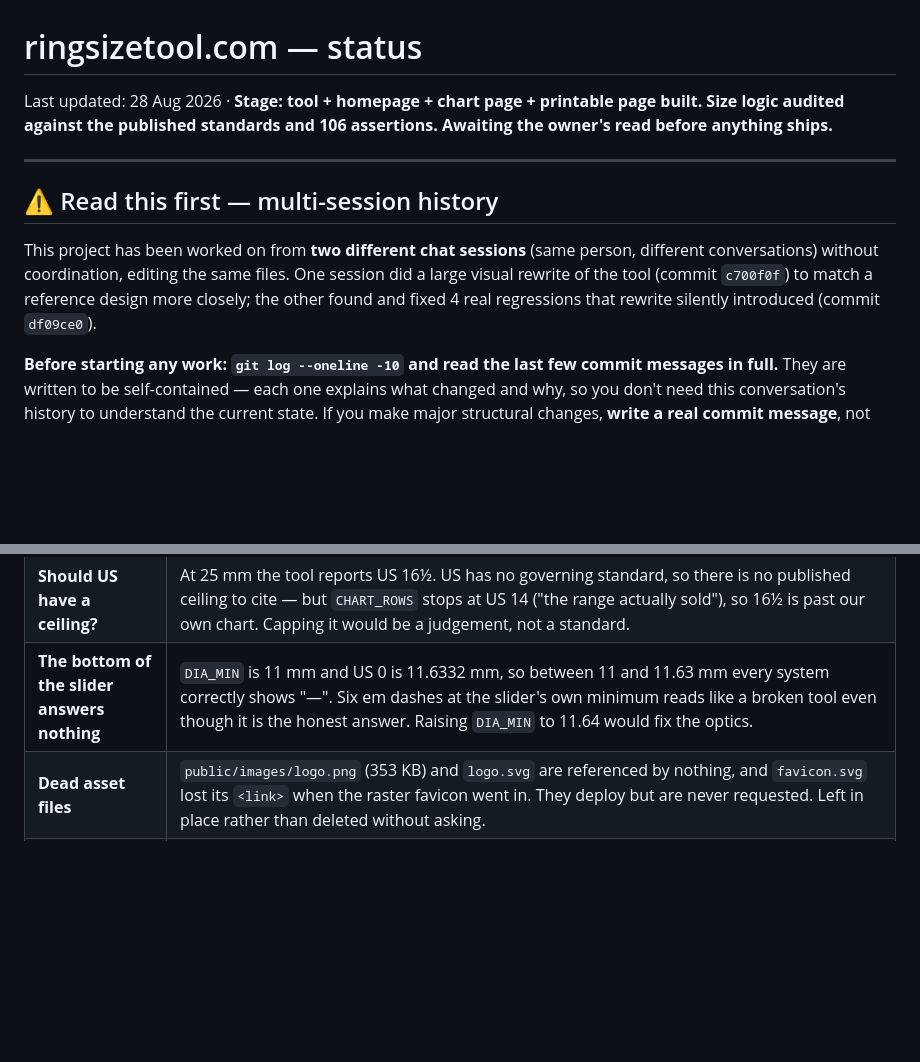
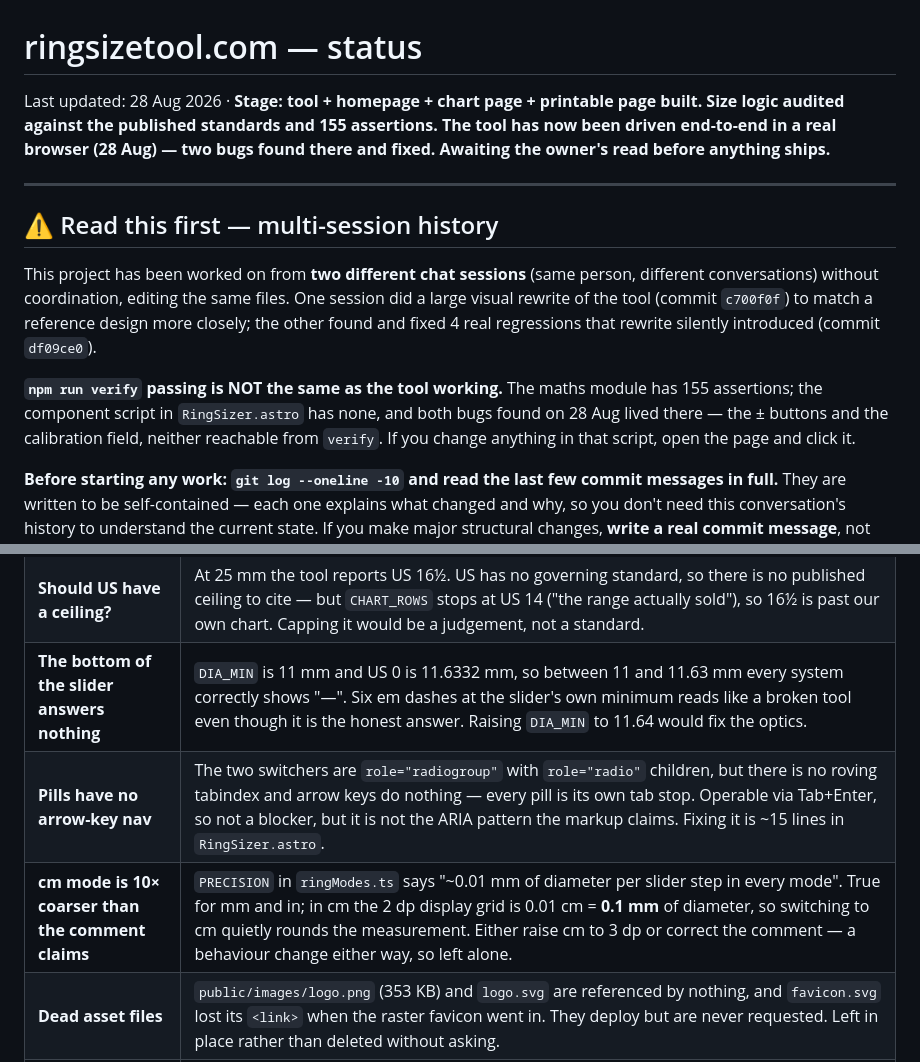
Before and after one commit to bilalhasananideos/ringsizetool.com, a Markdown page: STATUS.md, 2 parts joined by grey strips. Rendered like a GitHub page; blank space fills up the shorter version.

Commit message:
Record the browser-test findings in STATUS.md for the next session
STATUS.md is the handoff document and said nothing about the tool ever having
been run. It now says what was tested on 28 Aug, states plainly that a passing
`verify` does not mean the tool works (both bugs found that day lived in the
component script, which `verify` cannot reach), and adds the two things
deliberately left alone to the owner's open-questions table: the radiogroup
pills have no arrow-key navigation, and cm mode's display grid is 0.1 mm of
diameter against a comment claiming ~0.01 mm in every mode.

Co-Authored-By: Claude Opus 5 <noreply@anthropic.com>

```diff
--- a/STATUS.md
+++ b/STATUS.md
@@ -1,8 +1,9 @@
 # ringsizetool.com — status
 
 Last updated: 28 Aug 2026 · **Stage: tool + homepage + chart page + printable page built.
-Size logic audited against the published standards and 106 assertions.
-Awaiting the owner's read before anything ships.**
+Size logic audited against the published standards and 155 assertions.
+The tool has now been driven end-to-end in a real browser (28 Aug) — two bugs found there
+and fixed. Awaiting the owner's read before anything ships.**
 
 ---
 
@@ -12,6 +13,11 @@ This project has been worked on from **two different chat sessions** (same perso
 conversations) without coordination, editing the same files. One session did a large visual
 rewrite of the tool (commit `c700f0f`) to match a reference design more closely; the other found
 and fixed 4 real regressions that rewrite silently introduced (commit `df09ce0`).
+
+**`npm run verify` passing is NOT the same as the tool working.** The maths module has 155
+assertions; the component script in `RingSizer.astro` has none, and both bugs found on 28 Aug
+lived there — the ± buttons and the calibration field, neither reachable from `verify`. If you
+change anything in that script, open the page and click it.
 
 **Before starting any work: `git log --oneline -10` and read the last few commit messages in
 full.** They are written to be self-contained — each one explains what changed and why, so you
@@ -153,5 +159,7 @@ changed unilaterally.
 | **Touch targets** | The switcher pills are now 44 px tall (`src/components/pillClasses.ts`) — raised while the switcher was being rebuilt, since the row was being rewritten anyway. **The rest is unchanged and still under the minimum**: step buttons 32×32, the "Calibrate" link 16 px. Owner should confirm the taller pills look right against the Aurelian Precision look, and say whether the remaining controls follow. |
 | **Should US have a ceiling?** | At 25 mm the tool reports US 16½. US has no governing standard, so there is no published ceiling to cite — but `CHART_ROWS` stops at US 14 ("the range actually sold"), so 16½ is past our own chart. Capping it would be a judgement, not a standard. |
 | **The bottom of the slider answers nothing** | `DIA_MIN` is 11 mm and US 0 is 11.6332 mm, so between 11 and 11.63 mm every system correctly shows "—". Six em dashes at the slider's own minimum reads like a broken tool even though it is the honest answer. Raising `DIA_MIN` to 11.64 would fix the optics. |
+| **Pills have no arrow-key nav** | The two switchers are `role="radiogroup"` with `role="radio"` children, but there is no roving tabindex and arrow keys do nothing — every pill is its own tab stop. Operable via Tab+Enter, so not a blocker, but it is not the ARIA pattern the markup claims. Fixing it is ~15 lines in `RingSizer.astro`. |
+| **cm mode is 10× coarser than the comment claims** | `PRECISION` in `ringModes.ts` says "~0.01 mm of diameter per slider step in every mode". True for mm and in; in cm the 2 dp display grid is 0.01 cm = **0.1 mm** of diameter, so switching to cm quietly rounds the measurement. Either raise cm to 3 dp or correct the comment — a behaviour change either way, so left alone. |
 | **Dead asset files** | `public/images/logo.png` (353 KB) and `logo.svg` are referenced by nothing, and `favicon.svg` lost its `<link>` when the raster favicon went in. They deploy but are never requested. Left in place rather than deleted without asking. |
 | **The logo is now a raster** | It was a 107-line inline SVG; it is now a WebP. That trades theme-awareness and resolution independence for whatever the new mark looks like. Worth a conscious yes. |
```
